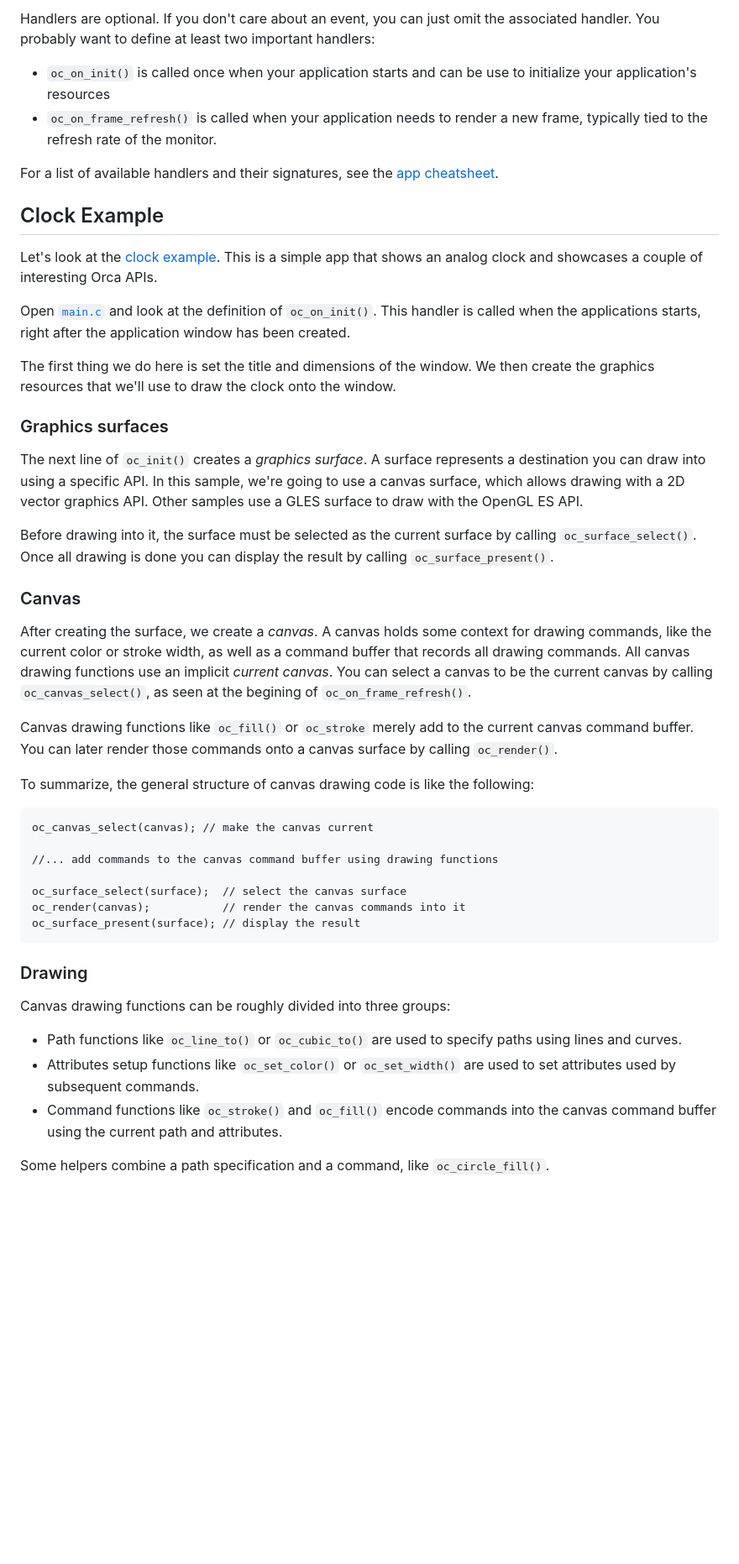
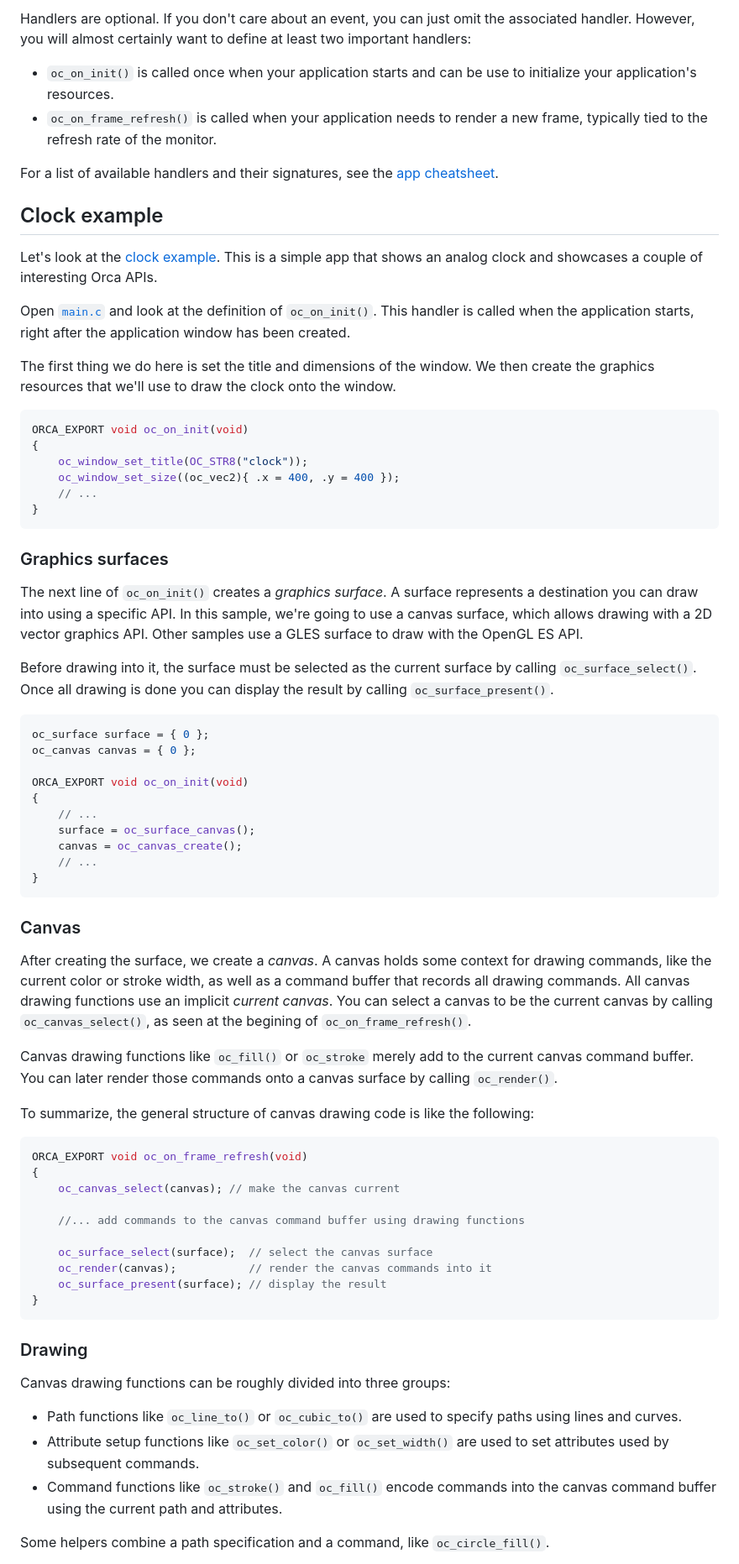
Before and after one commit to orca-app/orca, a Markdown page: doc/QuickStart.md, the part around one of its changes. Shown at 84% size. Rendered like a GitHub page; blank space fills up the shorter version.

````diff
--- a/doc/QuickStart.md
+++ b/doc/QuickStart.md
@@ -31,25 +44,47 @@ The `ORCA_EXPORT` macro makes the handler visible to the orca runtime, which aut
 
-Handlers are optional. If you don't care about an event, you can just omit the associated handler. You probably want to define at least two important handlers:
+Handlers are optional. If you don't care about an event, you can just omit the associated handler. However, you will almost certainly want to define at least two important handlers:
 
-- `oc_on_init()` is called once when your application starts and can be use to initialize your application's resources
+- `oc_on_init()` is called once when your application starts and can be use to initialize your application's resources.
 - `oc_on_frame_refresh()` is called when your application needs to render a new frame, typically tied to the refresh rate of the monitor.
 
 For a list of available handlers and their signatures, see the [app cheatsheet](../doc/cheatsheets/cheatsheet_app.h).
 
 
-## Clock Example
+## Clock example
 
 Let's look at the [clock example](../samples/clock). This is a simple app that shows an analog clock and showcases a couple of interesting Orca APIs.
 
-Open [`main.c`](../samples/clock/src/main.c) and look at the definition of `oc_on_init()`. This handler is called when the applications starts, right after the application window has been created.
+Open [`main.c`](../samples/clock/src/main.c) and look at the definition of `oc_on_init()`. This handler is called when the application starts, right after the application window has been created.
 
 The first thing we do here is set the title and dimensions of the window. We then create the graphics resources that we'll use to draw the clock onto the window.
 
+```c
+ORCA_EXPORT void oc_on_init(void)
+{
+    oc_window_set_title(OC_STR8("clock"));
+    oc_window_set_size((oc_vec2){ .x = 400, .y = 400 });
+    // ...
+}
+```
+
 ### Graphics surfaces
 
-The next line of `oc_init()` creates a _graphics surface_. A surface represents a destination you can draw into using a specific API. In this sample, we're going to use a canvas surface, which allows drawing with a 2D vector graphics API. Other samples use a GLES surface to draw with the OpenGL ES API.
+The next line of `oc_on_init()` creates a _graphics surface_. A surface represents a destination you can draw into using a specific API. In this sample, we're going to use a canvas surface, which allows drawing with a 2D vector graphics API. Other samples use a GLES surface to draw with the OpenGL ES API.
 
 Before drawing into it, the surface must be selected as the current surface by calling `oc_surface_select()`. Once all drawing is done you can display the result by calling `oc_surface_present()`.
+
+```c
+oc_surface surface = { 0 };
+oc_canvas canvas = { 0 };
+
+ORCA_EXPORT void oc_on_init(void)
+{
+    // ...
+    surface = oc_surface_canvas();
+    canvas = oc_canvas_create();
+    // ...
+}
+```
 
 ### Canvas
 
@@ -59,14 +94,17 @@ Canvas drawing functions like `oc_fill()` or `oc_stroke` merely add to the curre
 
 To summarize, the general structure of canvas drawing code is like the following:
 
-```
-oc_canvas_select(canvas); // make the canvas current
+```c
+ORCA_EXPORT void oc_on_frame_refresh(void)
+{
+    oc_canvas_select(canvas); // make the canvas current
 
-//... add commands to the canvas command buffer using drawing functions
+    //... add commands to the canvas command buffer using drawing functions
 
-oc_surface_select(surface);  // select the canvas surface
-oc_render(canvas);           // render the canvas commands into it
-oc_surface_present(surface); // display the result
+    oc_surface_select(surface);  // select the canvas surface
+    oc_render(canvas);           // render the canvas commands into it
+    oc_surface_present(surface); // display the result
+}
 ```
 
 ### Drawing
@@ -74,7 +112,7 @@ oc_surface_present(surface); // display the result
 Canvas drawing functions can be roughly divided into three groups:
 
 - Path functions like `oc_line_to()` or `oc_cubic_to()` are used to specify paths using lines and curves.
-- Attributes setup functions like `oc_set_color()` or `oc_set_width()` are used to set attributes used by subsequent commands.
+- Attribute setup functions like `oc_set_color()` or `oc_set_width()` are used to set attributes used by subsequent commands.
 - Command functions like `oc_stroke()` and `oc_fill()` encode commands into the canvas command buffer using the current path and attributes.
 
 Some helpers combine a path specification and a command, like `oc_circle_fill()`.
````
Also changed, not shown: other parts of doc/QuickStart.md (+59 -45 lines), Readme.md (+12 -6 lines), doc/images/app_bundle.png (added), doc/images/app_c.png (added).
